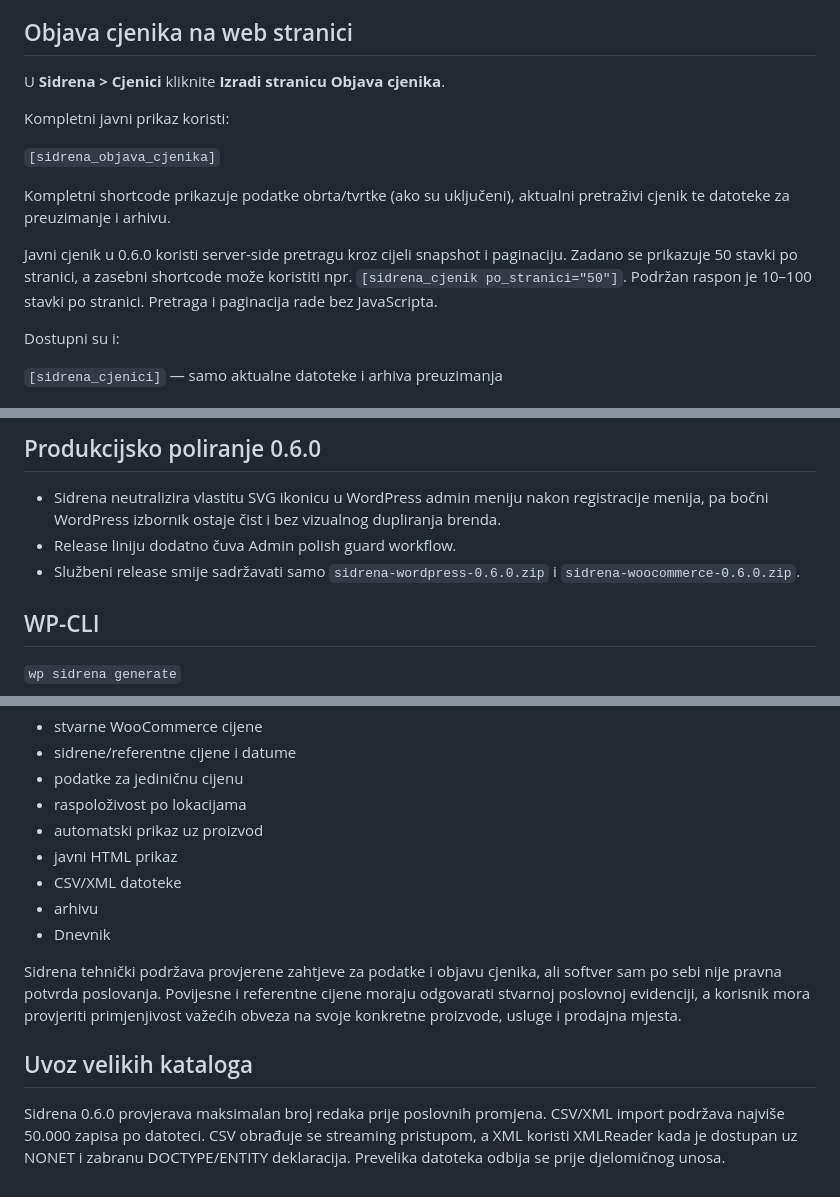
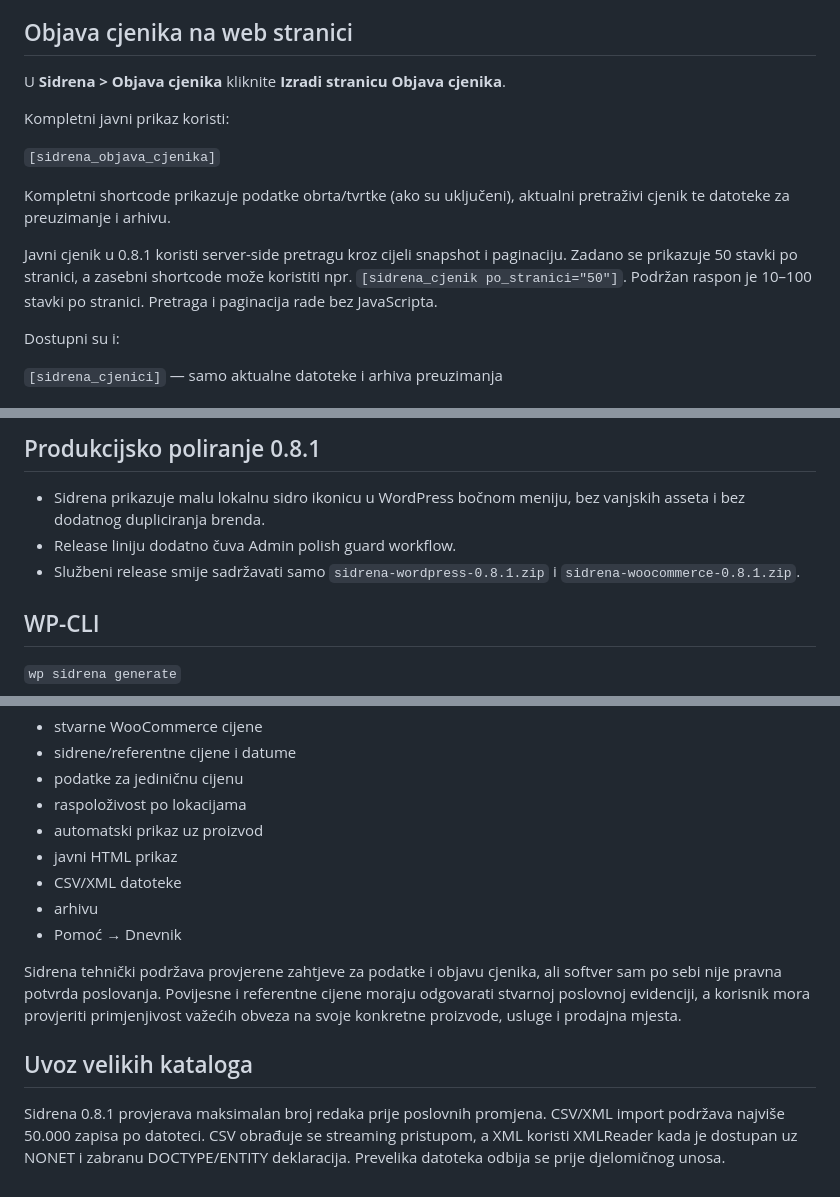
Before and after one commit to bren-wp/SIDRENA, a Markdown page: docs/UPUTE-WOOCOMMERCE.md, 3 parts joined by grey strips. Drawn GitHub-style.

Commit message:
Update woocommerce usage guide for Sidrena 0.8.1

```diff
--- a/docs/UPUTE-WOOCOMMERCE.md
+++ b/docs/UPUTE-WOOCOMMERCE.md
@@ -73,7 +75,7 @@ Sidrena usluge rade i u WooCommerce izdanju kao zaseban katalog usluga. Shortcod
 
 ## Objava cjenika na web stranici
 
-U **Sidrena > Cjenici** kliknite **Izradi stranicu Objava cjenika**.
+U **Sidrena > Objava cjenika** kliknite **Izradi stranicu Objava cjenika**.
 
 Kompletni javni prikaz koristi:
 
@@ -81,7 +83,7 @@ Kompletni javni prikaz koristi:
 
 Kompletni shortcode prikazuje podatke obrta/tvrtke (ako su uključeni), aktualni pretraživi cjenik te datoteke za preuzimanje i arhivu.
 
-Javni cjenik u 0.6.0 koristi server-side pretragu kroz cijeli snapshot i paginaciju. Zadano se prikazuje 50 stavki po stranici, a zasebni shortcode može koristiti npr. `[sidrena_cjenik po_stranici="50"]`. Podržan raspon je 10–100 stavki po stranici. Pretraga i paginacija rade bez JavaScripta.
+Javni cjenik u 0.8.1 koristi server-side pretragu kroz cijeli snapshot i paginaciju. Zadano se prikazuje 50 stavki po stranici, a zasebni shortcode može koristiti npr. `[sidrena_cjenik po_stranici="50"]`. Podržan raspon je 10–100 stavki po stranici. Pretraga i paginacija rade bez JavaScripta.
 
 Dostupni su i:
 
@@ -119,9 +121,9 @@ Prethodne uspješne CSV/XML objave ostaju javno dostupne prema postavljenom razd
 
-## Produkcijsko poliranje 0.6.0
+## Produkcijsko poliranje 0.8.1
 
-- Sidrena neutralizira vlastitu SVG ikonicu u WordPress admin meniju nakon registracije menija, pa bočni WordPress izbornik ostaje čist i bez vizualnog dupliranja brenda.
+- Sidrena prikazuje malu lokalnu sidro ikonicu u WordPress bočnom meniju, bez vanjskih asseta i bez dodatnog dupliciranja brenda.
 - Release liniju dodatno čuva Admin polish guard workflow.
-- Službeni release smije sadržavati samo `sidrena-wordpress-0.6.0.zip` i `sidrena-woocommerce-0.6.0.zip`.
+- Službeni release smije sadržavati samo `sidrena-wordpress-0.8.1.zip` i `sidrena-woocommerce-0.8.1.zip`.
 
 ## WP-CLI
 
@@ -177,10 +179,10 @@ Provjerite:
 - javni HTML prikaz
 - CSV/XML datoteke
 - arhivu
-- Dnevnik
+- Pomoć → Dnevnik
 
 Sidrena tehnički podržava provjerene zahtjeve za podatke i objavu cjenika, ali softver sam po sebi nije pravna potvrda poslovanja. Povijesne i referentne cijene moraju odgovarati stvarnoj poslovnoj evidenciji, a korisnik mora provjeriti primjenjivost važećih obveza na svoje konkretne proizvode, usluge i prodajna mjesta.
 
 ## Uvoz velikih kataloga
 
-Sidrena 0.6.0 provjerava maksimalan broj redaka prije poslovnih promjena. CSV/XML import podržava najviše 50.000 zapisa po datoteci. CSV obrađuje se streaming pristupom, a XML koristi XMLReader kada je dostupan uz NONET i zabranu DOCTYPE/ENTITY deklaracija. Prevelika datoteka odbija se prije djelomičnog unosa.
+Sidrena 0.8.1 provjerava maksimalan broj redaka prije poslovnih promjena. CSV/XML import podržava najviše 50.000 zapisa po datoteci. CSV obrađuje se streaming pristupom, a XML koristi XMLReader kada je dostupan uz NONET i zabranu DOCTYPE/ENTITY deklaracija. Prevelika datoteka odbija se prije djelomičnog unosa.
```
Also changed, not shown: other parts of docs/UPUTE-WOOCOMMERCE.md (+7 -5 lines).
